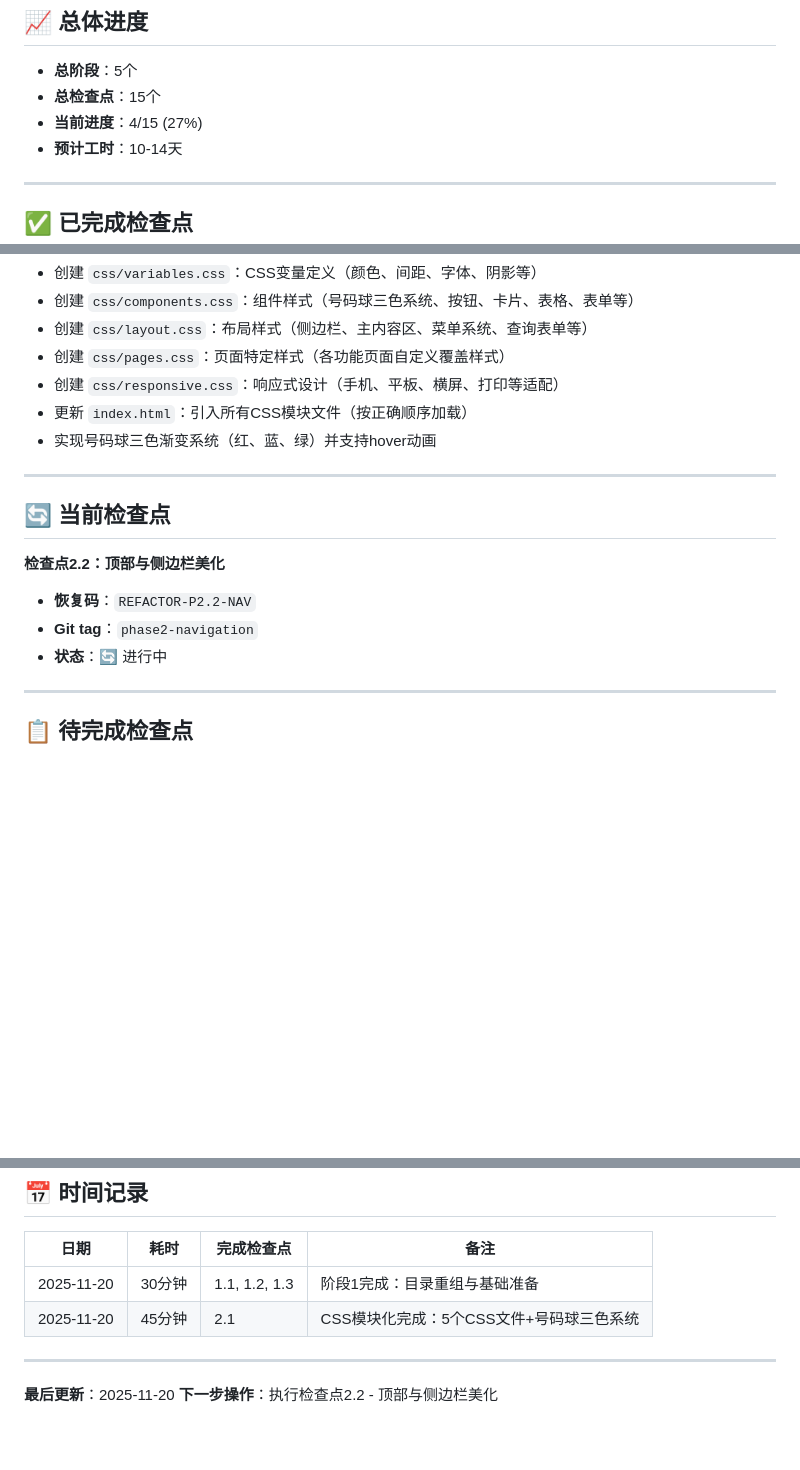
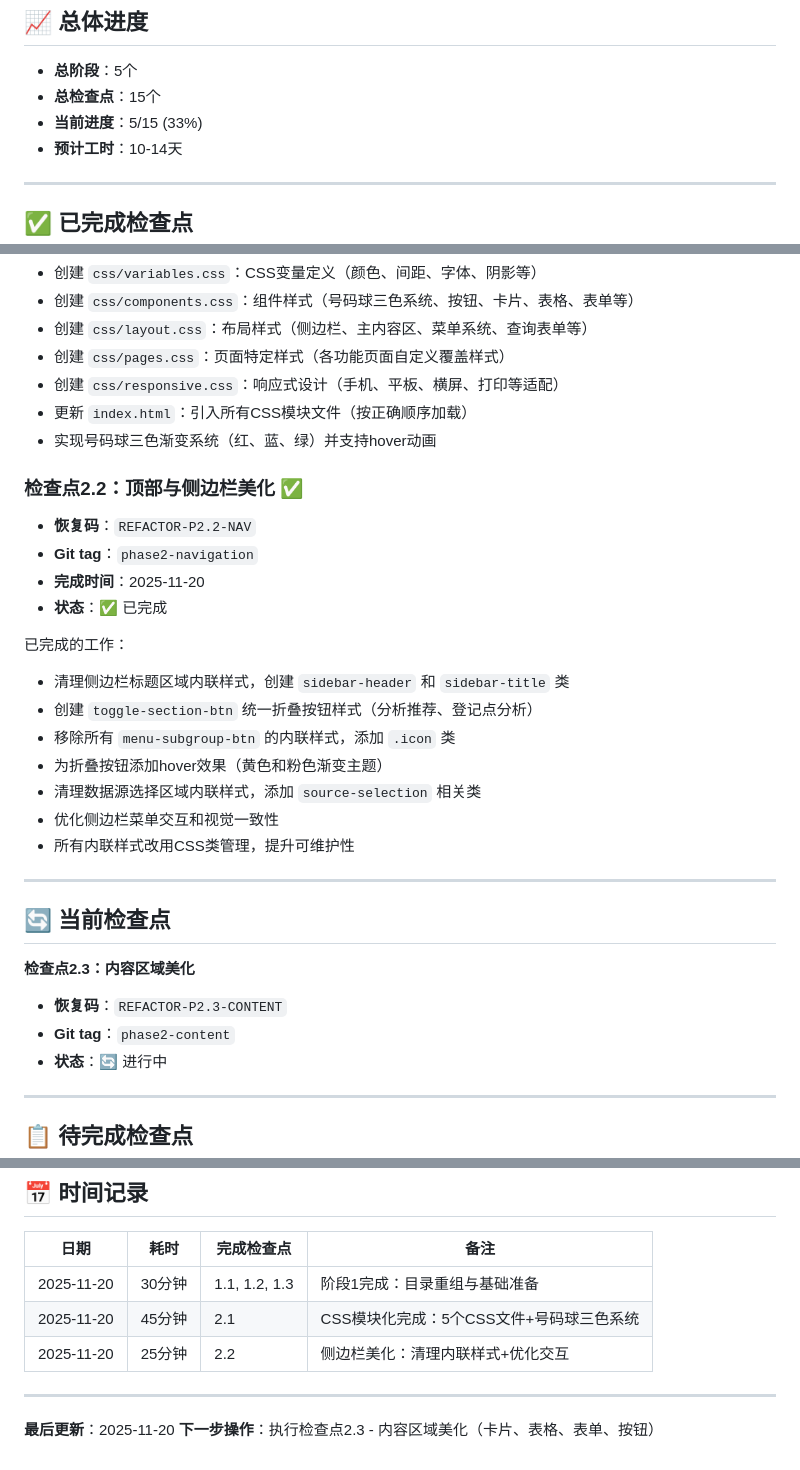
Before and after one commit to xiaohui005/qianduan, a Markdown page: frontend/REFACTOR_PROGRESS.md, 3 parts joined by grey strips. Rendered like a GitHub page; blank space fills up the shorter version.

Commit message:
更新进度追踪：标记检查点2.2为已完成

```diff
--- a/frontend/REFACTOR_PROGRESS.md
+++ b/frontend/REFACTOR_PROGRESS.md
@@ -3,7 +3,7 @@
 ## 📈 总体进度
 - **总阶段**：5个
 - **总检查点**：15个
-- **当前进度**：4/15 (27%)
+- **当前进度**：5/15 (33%)
 - **预计工时**：10-14天
 
 ---
@@ -65,13 +65,28 @@
 - 更新 `index.html`：引入所有CSS模块文件（按正确顺序加载）
 - 实现号码球三色渐变系统（红、蓝、绿）并支持hover动画
 
+### 检查点2.2：顶部与侧边栏美化 ✅
+- **恢复码**：`REFACTOR-P2.2-NAV`
+- **Git tag**：`phase2-navigation`
+- **完成时间**：2025-11-20
+- **状态**：✅ 已完成
+
+已完成的工作：
+- 清理侧边栏标题区域内联样式，创建 `sidebar-header` 和 `sidebar-title` 类
+- 创建 `toggle-section-btn` 统一折叠按钮样式（分析推荐、登记点分析）
+- 移除所有 `menu-subgroup-btn` 的内联样式，添加 `.icon` 类
+- 为折叠按钮添加hover效果（黄色和粉色渐变主题）
+- 清理数据源选择区域内联样式，添加 `source-selection` 相关类
+- 优化侧边栏菜单交互和视觉一致性
+- 所有内联样式改用CSS类管理，提升可维护性
+
 ---
 
 ## 🔄 当前检查点
 
-**检查点2.2：顶部与侧边栏美化**
-- **恢复码**：`REFACTOR-P2.2-NAV`
-- **Git tag**：`phase2-navigation`
+**检查点2.3：内容区域美化**
+- **恢复码**：`REFACTOR-P2.3-CONTENT`
+- **Git tag**：`phase2-content`
 - **状态**：🔄 进行中
 
 ---
@@ -168,8 +184,9 @@
 |------|------|-----------|------|
 | 2025-11-20 | 30分钟 | 1.1, 1.2, 1.3 | 阶段1完成：目录重组与基础准备 |
 | 2025-11-20 | 45分钟 | 2.1 | CSS模块化完成：5个CSS文件+号码球三色系统 |
+| 2025-11-20 | 25分钟 | 2.2 | 侧边栏美化：清理内联样式+优化交互 |
 
 ---
 
 **最后更新**：2025-11-20
-**下一步操作**：执行检查点2.2 - 顶部与侧边栏美化
+**下一步操作**：执行检查点2.3 - 内容区域美化（卡片、表格、表单、按钮）
```
Also changed, not shown: other parts of frontend/REFACTOR_PROGRESS.md (+2 -1 lines).
